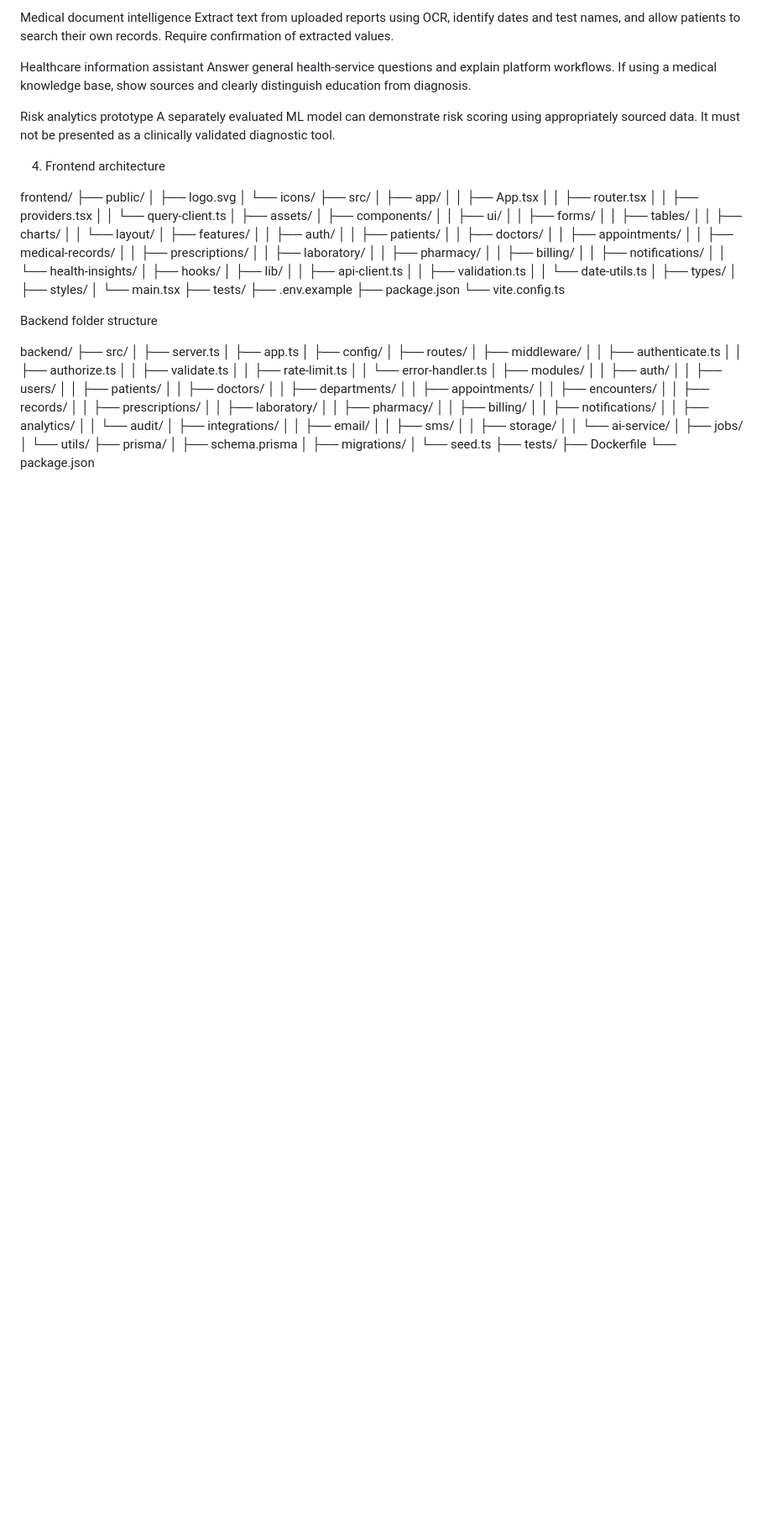
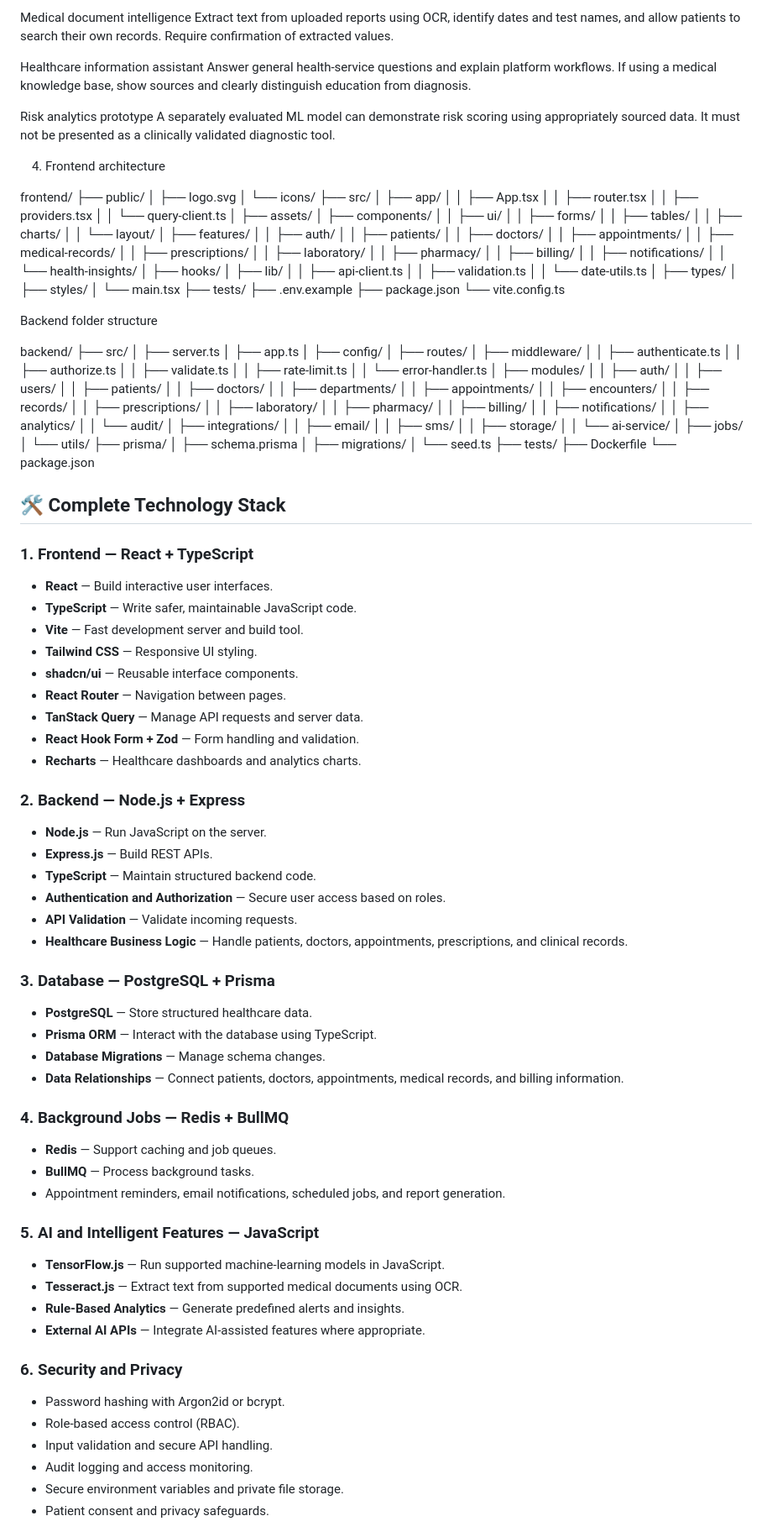
Before and after one commit to ashispramanik/Intelligent-health-care-and-patient-management-platform, a Markdown page: README.md, the part around one of its changes. Shown at 84% size. Drawn GitHub-style; blank space fills up the shorter version.

Commit message:
Update README with complete technology stack and objectives
Expanded the technology stack and project objectives in the README.

```diff
--- a/README.md
+++ b/README.md
@@ -166,3 +166,51 @@ backend/
 ├── tests/
 ├── Dockerfile
 └── package.json
+
+
+## 🛠️ Complete Technology Stack
+
+### 1. Frontend — React + TypeScript
+- **React** — Build interactive user interfaces.
+- **TypeScript** — Write safer, maintainable JavaScript code.
+- **Vite** — Fast development server and build tool.
+- **Tailwind CSS** — Responsive UI styling.
+- **shadcn/ui** — Reusable interface components.
+- **React Router** — Navigation between pages.
+- **TanStack Query** — Manage API requests and server data.
+- **React Hook Form + Zod** — Form handling and validation.
+- **Recharts** — Healthcare dashboards and analytics charts.
+
+### 2. Backend — Node.js + Express
+- **Node.js** — Run JavaScript on the server.
+- **Express.js** — Build REST APIs.
+- **TypeScript** — Maintain structured backend code.
+- **Authentication and Authorization** — Secure user access based on roles.
+- **API Validation** — Validate incoming requests.
+- **Healthcare Business Logic** — Handle patients, doctors, appointments, prescriptions, and clinical records.
+
+### 3. Database — PostgreSQL + Prisma
+- **PostgreSQL** — Store structured healthcare data.
+- **Prisma ORM** — Interact with the database using TypeScript.
+- **Database Migrations** — Manage schema changes.
+- **Data Relationships** — Connect patients, doctors, appointments, medical records, and billing information.
+
+### 4. Background Jobs — Redis + BullMQ
+- **Redis** — Support caching and job queues.
+- **BullMQ** — Process background tasks.
+- Appointment reminders, email notifications, scheduled jobs, and report generation.
+
+### 5. AI and Intelligent Features — JavaScript
+- **TensorFlow.js** — Run supported machine-learning models in JavaScript.
+- **Tesseract.js** — Extract text from supported medical documents using OCR.
+- **Rule-Based Analytics** — Generate predefined alerts and insights.
+- **External AI APIs** — Integrate AI-assisted features where appropriate.
+
+### 6. Security and Privacy
+- Password hashing with Argon2id or bcrypt.
+- Role-based access control (RBAC).
+- Input validation and secure API handling.
+- Audit logging and access monitoring.
+- Secure environment variables and private file storage.
+- Patient consent and privacy safeguards.
+
```
Also changed, not shown: other parts of README.md (+26 -0 lines).
